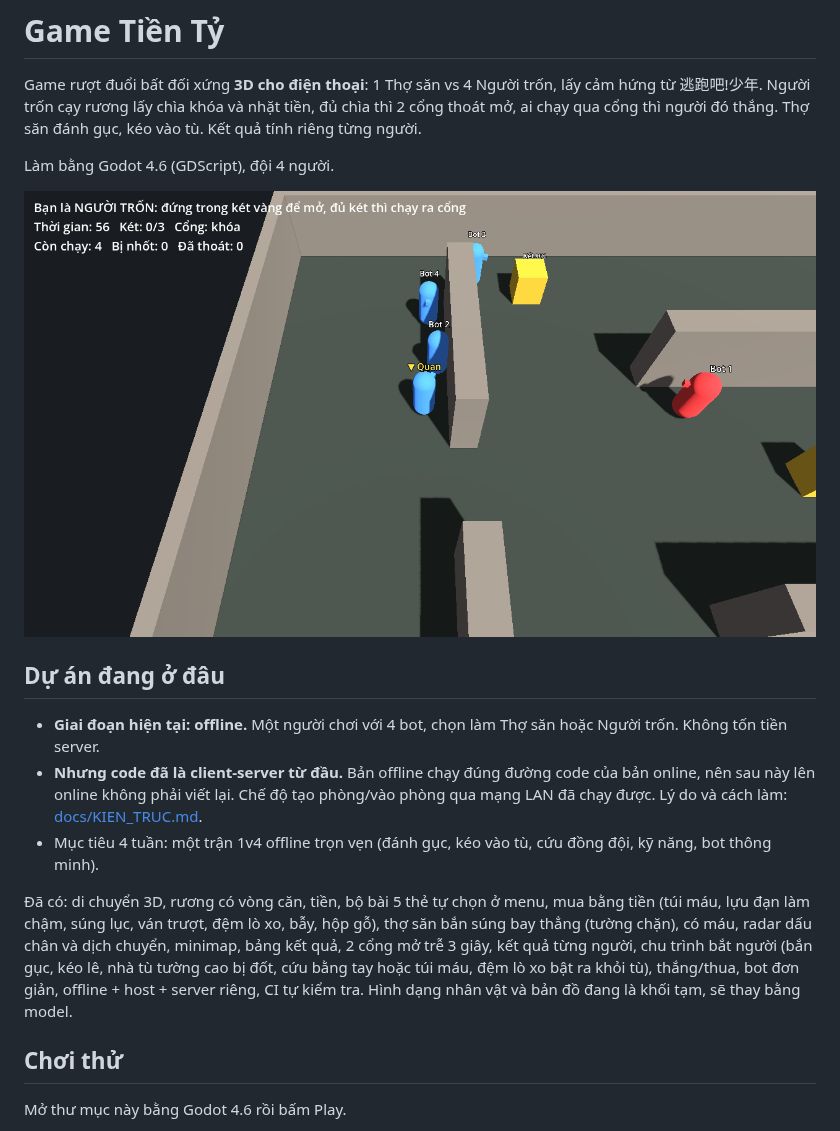
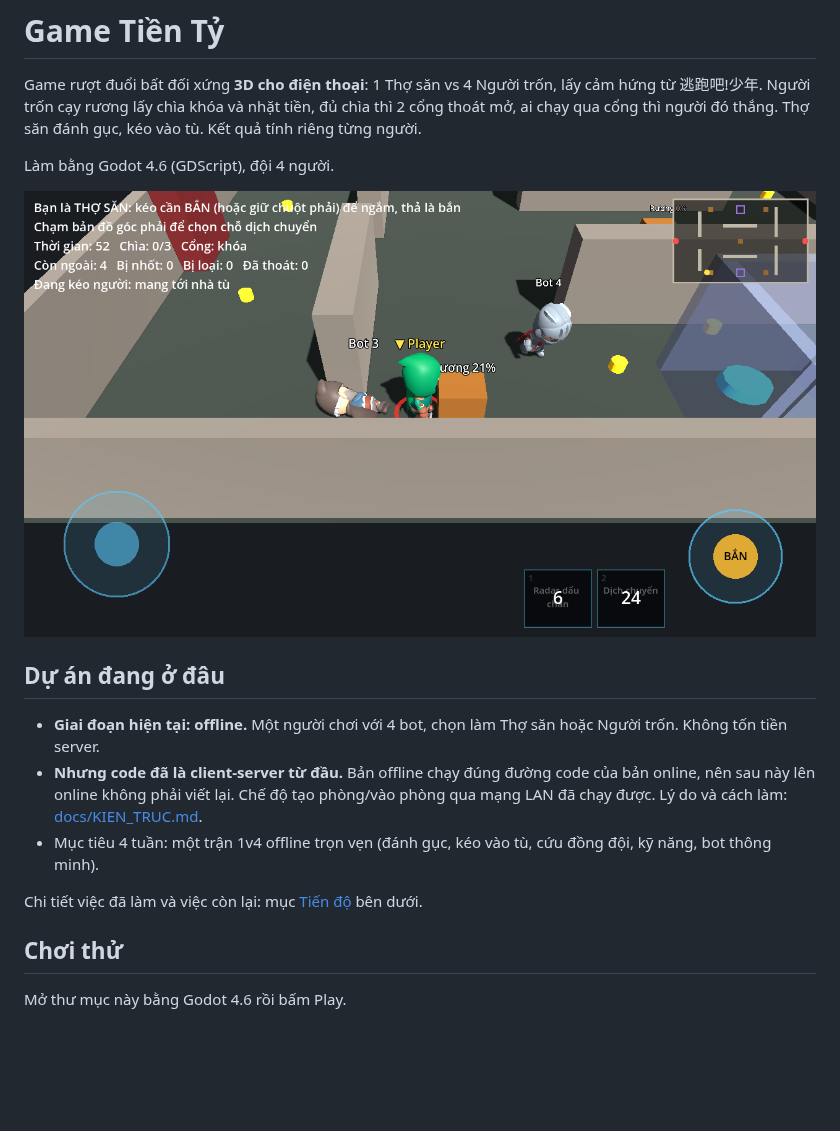
Before and after one commit to quanace11/gametienty, a Markdown page: README.md, the part around one of its changes. GitHub-like rendering; pictures changed too: docs/screenshot.png; blank space fills up the shorter version.

```diff
--- a/README.md
+++ b/README.md
@@ -12,8 +12,7 @@ Làm bằng Godot 4.6 (GDScript), đội 4 người.
 - **Nhưng code đã là client-server từ đầu.** Bản offline chạy đúng đường code của bản online, nên sau này lên online không phải viết lại. Chế độ tạo phòng/vào phòng qua mạng LAN đã chạy được. Lý do và cách làm: [docs/KIEN_TRUC.md](docs/KIEN_TRUC.md).
 - Mục tiêu 4 tuần: một trận 1v4 offline trọn vẹn (đánh gục, kéo vào tù, cứu đồng đội, kỹ năng, bot thông minh).
 
-Đã có: di chuyển 3D, rương có vòng căn, tiền, bộ bài 5 thẻ tự chọn ở menu, mua bằng tiền (túi máu, lựu đạn làm chậm, súng lục, ván trượt, đệm lò xo, bẫy, hộp gỗ), thợ săn bắn súng bay thẳng (tường chặn), có máu, radar dấu chân và dịch chuyển, minimap, bảng kết quả, 2 cổng mở trễ 3 giây, kết quả từng người, chu trình bắt người (bắn gục, kéo lê, nhà tù tường cao bị đốt, cứu bằng tay hoặc túi máu, đệm lò xo bật ra khỏi tù), thắng/thua, bot đơn giản, offline + host + server riêng, CI tự kiểm tra.
-Hình dạng nhân vật và bản đồ đang là khối tạm, sẽ thay bằng model.
+Chi tiết việc đã làm và việc còn lại: mục [Tiến độ](#tiến-độ) bên dưới.
 
 ## Chơi thử
 
```
Also changed, not shown: other parts of README.md (+36 -0 lines), 13 other files.
